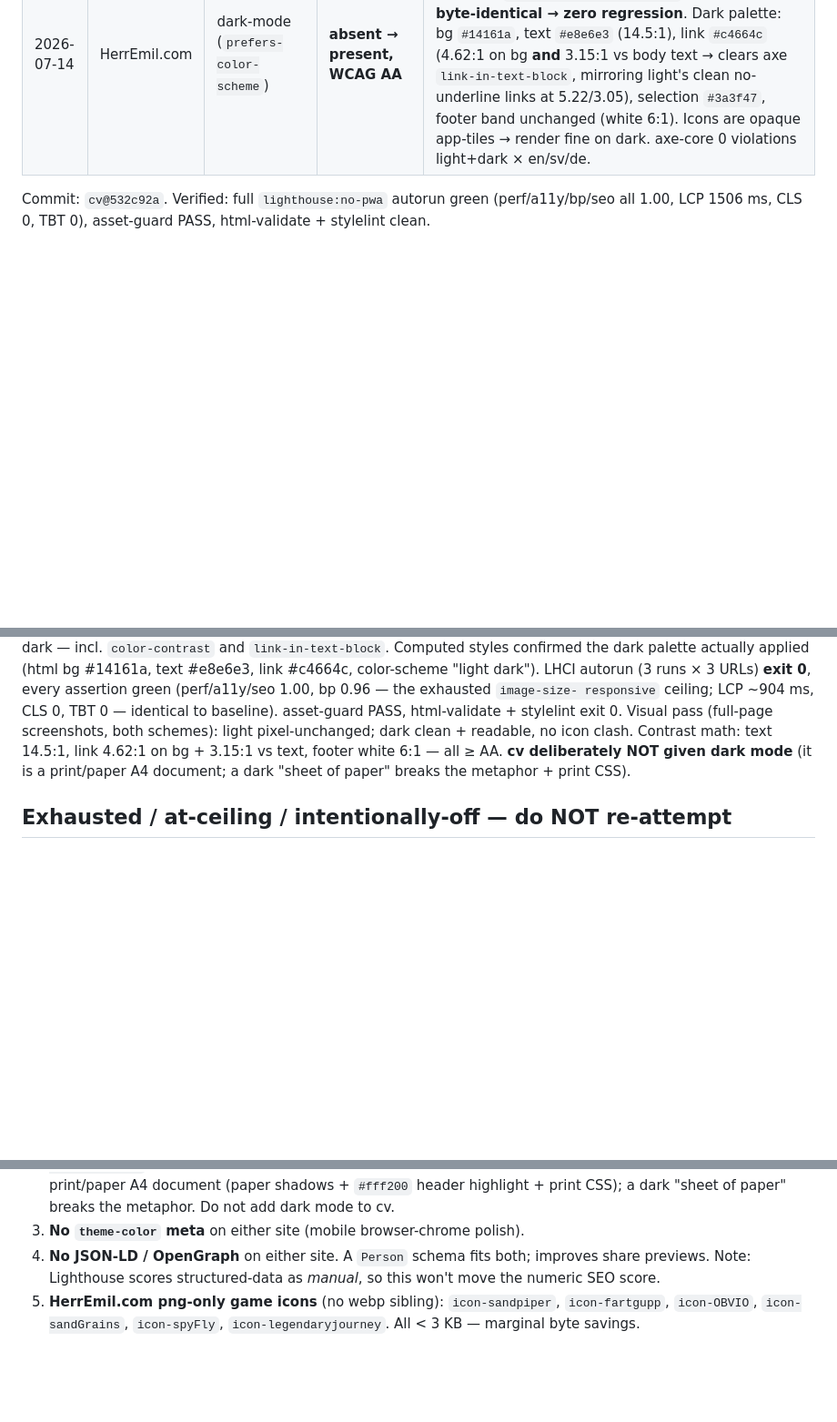
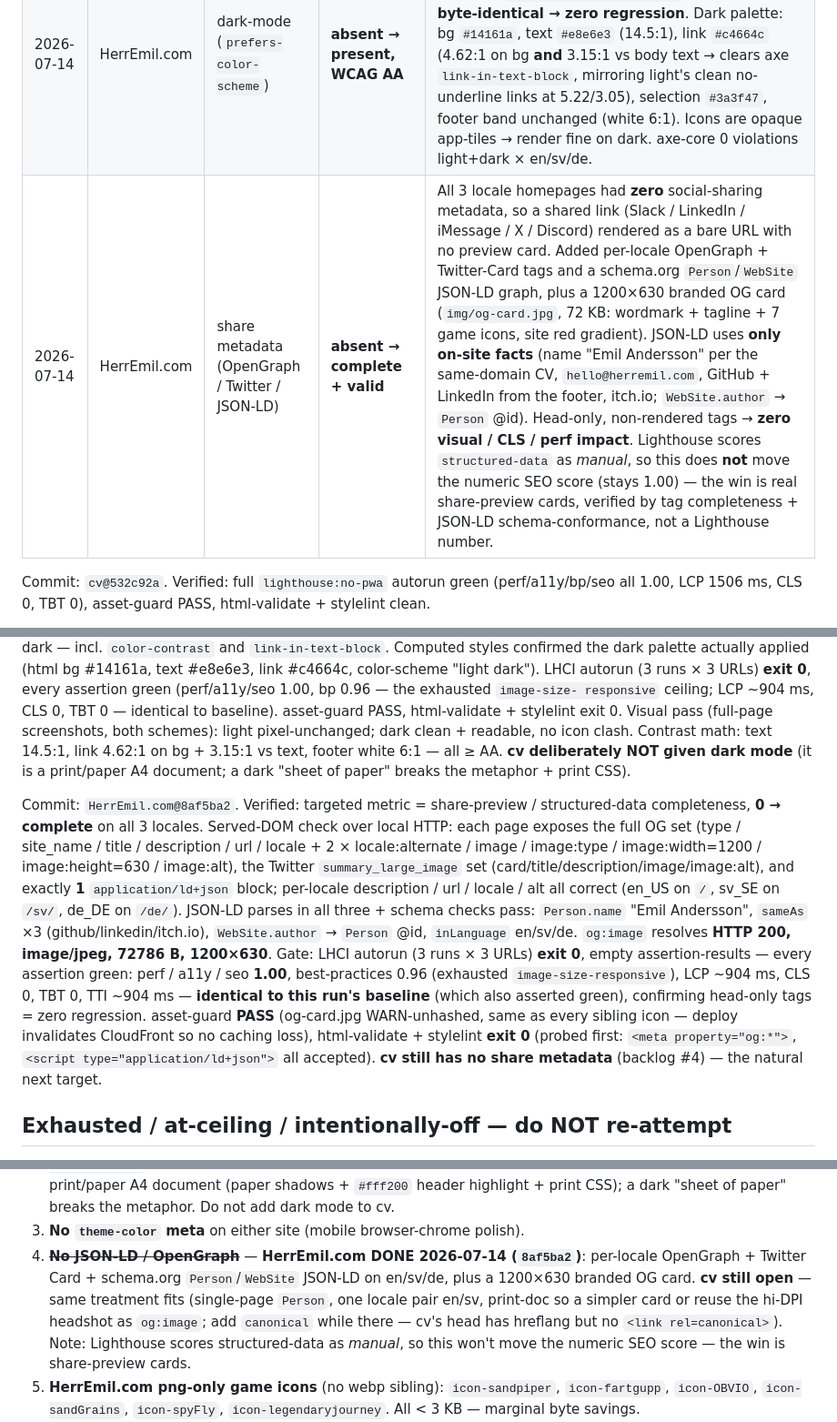
Before and after one commit to HerrEmil/perf-config, a Markdown page: notes/cwv-lab-log.md, 3 parts joined by grey strips. Shown at 91% size. GitHub-like rendering; blank space fills up the shorter version.

Commit message:
ledger: HerrEmil.com share metadata (OpenGraph/Twitter/JSON-LD) 0→complete
2026-07-14 burn-perf-cwv-lab run. Log the HerrEmil.com@8af5ba2 fix: per-locale
OG + Twitter Card + Person/WebSite JSON-LD + 1200x630 OG card on en/sv/de.
Gate green (LHCI perf/a11y/seo 1.00, bp 0.96, LCP ~904ms, CLS 0 — no
regression; asset-guard PASS; html-validate + stylelint clean). Backlog #4
now cv-only.

Co-Authored-By: Claude Opus 4.8 (1M context) <noreply@anthropic.com>

```diff
--- a/notes/cwv-lab-log.md
+++ b/notes/cwv-lab-log.md
@@ -23,6 +23,7 @@ seo ≥ 0.95, LCP ≤ 1800 ms, CLS ≤ 0.05, TBT ≤ 180 ms, TTI ≤ 2500 ms.
 | 2026-07-14 | HerrEmil.com | accessibility (redundant heading name) | **20 → 0 headings** | Every game `<h2>` wrapped an icon whose `alt` duplicated the visible heading text (`<img alt="Sandpiper">Sandpiper`), so each heading's *accessible name* was the icon alt **concatenated** with the text → announced twice by screen readers ("SandpiperSandpiper") on all 10 games × en+sv = **20 headings**. axe/Lighthouse do **not** flag redundant *present* alt (it's not a WCAG violation), so it survived every prior pass — including the same-day "no actionable gap" note below, which relied on axe/LHCI cleanliness. The icon sits beside its own name → it's decorative: set `alt=""`. Heading accessible name now equals its visible text. |
 | 2026-07-14 | cv | total-byte-weight (font payload) | **95.8 → 86.3 KiB** (EN; SV same, −9.5 KiB / ~10%) | Fonts were **70%** of the page's transfer weight. Each Google "latin" woff2 still carried ~230 glyphs (full Basic Latin + Latin-1 + Latin Extended-A **plus** currency/arrows/math/primes the CV never renders). Re-subset with `pyftsubset` to a future-safe Latin range (`U+0020-017F` + en/em dash, curly quotes, bullet, ellipsis) — covers every glyph both EN + SV use plus any European name Emil could add — keeping **all** layout features + hinting so rendering is byte-identical. Font payload **66848 → 57096 B (−14.6%)** (bitter −12%, bitter-italic −15%, nunito −18%). **Honest scope: this does NOT move LCP.** 40 interleaved Lantern runs (20 base / 20 after) → both median **~1279 ms, Δ +1 ms**; cv's LCP is at a font-byte-independent ~1279 ms floor (see exhausted). The win is real payload/bandwidth (~9.5 KiB less per visitor), not the LCP number. In-place subset (same filenames) — did NOT touch index.html/sv, to stay clear of the concurrent i18n task's HTML edits; the subsetted fonts are now un-hashed and want re-hashing (backlog #1). |
 | 2026-07-14 | HerrEmil.com | dark-mode (`prefers-color-scheme`) | **absent → present, WCAG AA** | Portfolio was light-only. Added a purely additive `@media (prefers-color-scheme: dark)` block to all 3 locales + `color-scheme: light dark`; **light mode byte-identical → zero regression**. Dark palette: bg `#14161a`, text `#e8e6e3` (14.5:1), link `#c4664c` (4.62:1 on bg **and** 3.15:1 vs body text → clears axe `link-in-text-block`, mirroring light's clean no-underline links at 5.22/3.05), selection `#3a3f47`, footer band unchanged (white 6:1). Icons are opaque app-tiles → render fine on dark. axe-core 0 violations light+dark × en/sv/de. |
+| 2026-07-14 | HerrEmil.com | share metadata (OpenGraph / Twitter / JSON-LD) | **absent → complete + valid** | All 3 locale homepages had **zero** social-sharing metadata, so a shared link (Slack / LinkedIn / iMessage / X / Discord) rendered as a bare URL with no preview card. Added per-locale OpenGraph + Twitter-Card tags and a schema.org `Person`/`WebSite` JSON-LD graph, plus a 1200×630 branded OG card (`img/og-card.jpg`, 72 KB: wordmark + tagline + 7 game icons, site red gradient). JSON-LD uses **only on-site facts** (name "Emil Andersson" per the same-domain CV, `hello@herremil.com`, GitHub + LinkedIn from the footer, itch.io; `WebSite.author` → `Person` @id). Head-only, non-rendered tags → **zero visual / CLS / perf impact**. Lighthouse scores `structured-data` as *manual*, so this does **not** move the numeric SEO score (stays 1.00) — the win is real share-preview cards, verified by tag completeness + JSON-LD schema-conformance, not a Lighthouse number. |
 
 Commit: `cv@532c92a`. Verified: full `lighthouse:no-pwa` autorun green
 (perf/a11y/bp/seo all 1.00, LCP 1506 ms, CLS 0, TBT 0), asset-guard PASS,
@@ -112,6 +113,27 @@ icon clash. Contrast math: text 14.5:1, link 4.62:1 on bg + 3.15:1 vs text,
 footer white 6:1 — all ≥ AA. **cv deliberately NOT given dark mode** (it is a
 print/paper A4 document; a dark "sheet of paper" breaks the metaphor + print CSS).
 
+Commit: `HerrEmil.com@8af5ba2`. Verified: targeted metric = share-preview /
+structured-data completeness, **0 → complete** on all 3 locales. Served-DOM
+check over local HTTP: each page exposes the full OG set (type / site_name /
+title / description / url / locale + 2 × locale:alternate / image / image:type /
+image:width=1200 / image:height=630 / image:alt), the Twitter
+`summary_large_image` set (card/title/description/image/image:alt), and exactly
+**1** `application/ld+json` block; per-locale description / url / locale / alt
+all correct (en_US on `/`, sv_SE on `/sv/`, de_DE on `/de/`). JSON-LD parses in
+all three + schema checks pass: `Person.name` "Emil Andersson", `sameAs` ×3
+(github/linkedin/itch.io), `WebSite.author` → `Person` @id, `inLanguage`
+en/sv/de. `og:image` resolves **HTTP 200, image/jpeg, 72786 B, 1200×630**. Gate:
+LHCI autorun (3 runs × 3 URLs) **exit 0**, empty assertion-results — every
+assertion green: perf / a11y / seo **1.00**, best-practices 0.96 (exhausted
+`image-size-responsive`), LCP ~904 ms, CLS 0, TBT 0, TTI ~904 ms — **identical
+to this run's baseline** (which also asserted green), confirming head-only tags
+= zero regression. asset-guard **PASS** (og-card.jpg WARN-unhashed, same as
+every sibling icon — deploy invalidates CloudFront so no caching loss),
+html-validate + stylelint **exit 0** (probed first: `<meta property="og:*">`,
+`<script type="application/ld+json">` all accepted). **cv still has no share
+metadata** (backlog #4) — the natural next target.
+
 ## Exhausted / at-ceiling / intentionally-off — do NOT re-attempt
 
 - **cv LCP is font-*byte*-independent (~1279 ms Lantern floor)** — proven
@@ -189,9 +211,14 @@ as gate failures; a future run must re-audit to confirm before implementing.
    A4 document (paper shadows + `#fff200` header highlight + print CSS); a dark
    "sheet of paper" breaks the metaphor. Do not add dark mode to cv.
 3. **No `theme-color` meta** on either site (mobile browser-chrome polish).
-4. **No JSON-LD / OpenGraph** on either site. A `Person` schema fits both;
-   improves share previews. Note: Lighthouse scores structured-data as
-   *manual*, so this won't move the numeric SEO score.
+4. ~~**No JSON-LD / OpenGraph**~~ — **HerrEmil.com DONE 2026-07-14 (`8af5ba2`)**:
+   per-locale OpenGraph + Twitter Card + schema.org `Person`/`WebSite` JSON-LD on
+   en/sv/de, plus a 1200×630 branded OG card. **cv still open** — same treatment
+   fits (single-page `Person`, one locale pair en/sv, print-doc so a simpler card
+   or reuse the hi-DPI headshot as `og:image`; add `canonical` while there — cv's
+   head has hreflang but no `<link rel=canonical>`). Note: Lighthouse scores
+   structured-data as *manual*, so this won't move the numeric SEO score — the
+   win is share-preview cards.
 5. **HerrEmil.com png-only game icons** (no webp sibling): `icon-sandpiper`,
    `icon-fartgupp`, `icon-OBVIO`, `icon-sandGrains`, `icon-spyFly`,
    `icon-legendaryjourney`. All < 3 KB — marginal byte savings.
```
